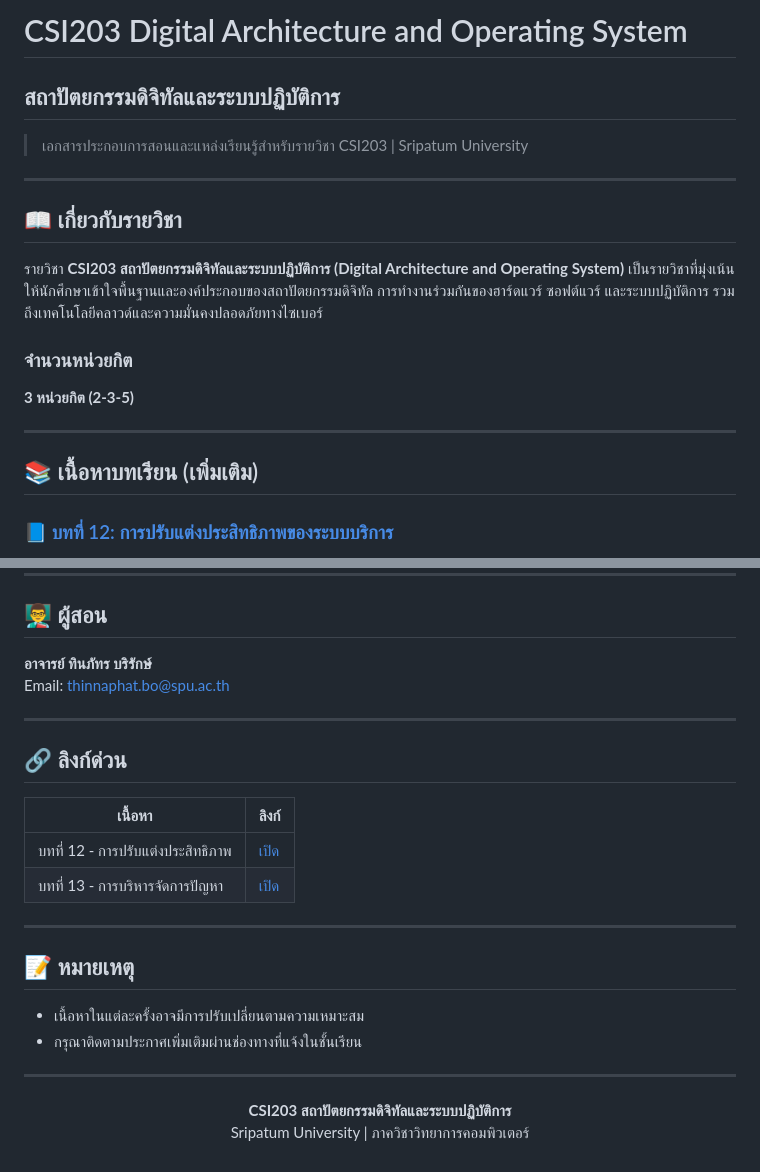
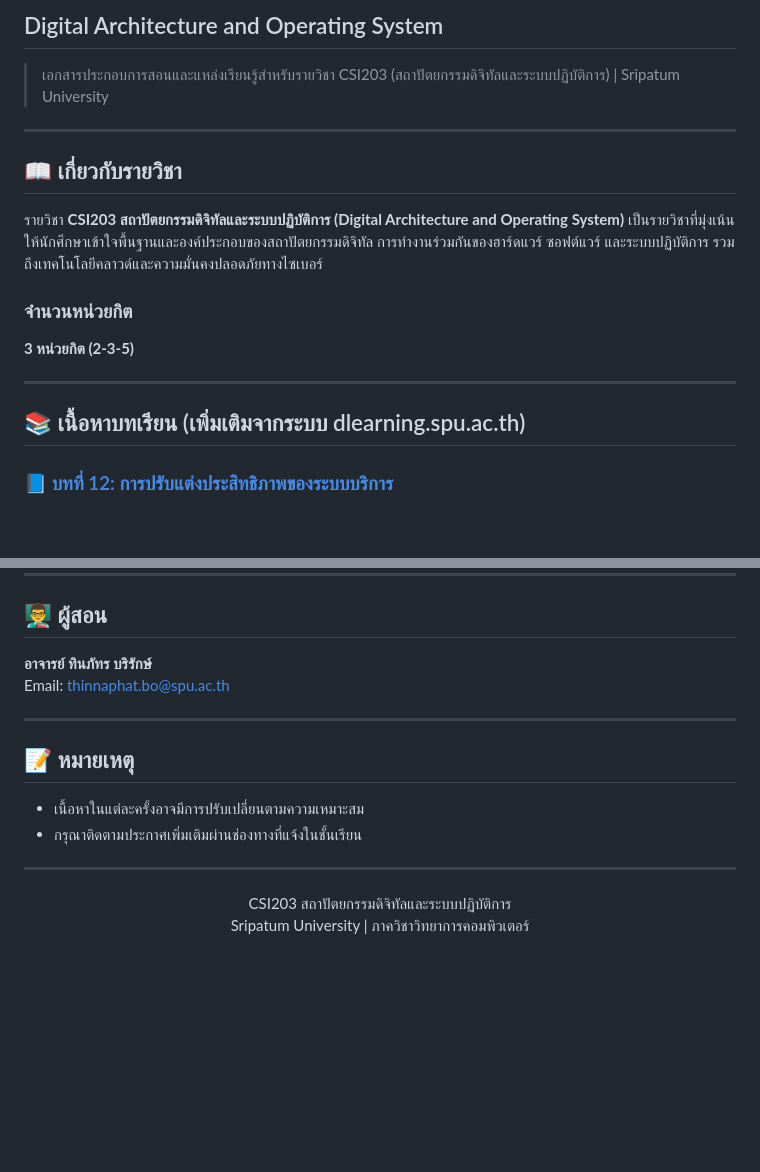
Before and after one commit to ThinnaphatCSI/CSI203, a Markdown page: README.md, 2 parts joined by grey strips. Rendered like a GitHub page; blank space fills up the shorter version.

Commit message:
Revise README for Digital Architecture course
Updated course title and improved content descriptions.

```diff
--- a/README.md
+++ b/README.md
@@ -1,8 +1,6 @@
-# CSI203 Digital Architecture and Operating System
+## Digital Architecture and Operating System
 
-## สถาปัตยกรรมดิจิทัลและระบบปฏิบัติการ
-
-> เอกสารประกอบการสอนและแหล่งเรียนรู้สำหรับรายวิชา CSI203 | Sripatum University
+> เอกสารประกอบการสอนและแหล่งเรียนรู้สำหรับรายวิชา CSI203 (สถาปัตยกรรมดิจิทัลและระบบปฏิบัติการ) | Sripatum University
 
 ---
 
@@ -15,7 +13,7 @@
 
 ---
 
-## 📚 เนื้อหาบทเรียน (เพิ่มเติม)
+## 📚 เนื้อหาบทเรียน (เพิ่มเติมจากระบบ dlearning.spu.ac.th)
 
 ### 📘 [บทที่ 12: การปรับแต่งประสิทธิภาพของระบบบริการ](./chapter12.html)
 
@@ -67,15 +65,6 @@ Email: thinnaphat.bo@spu.ac.th
 
 ---
 
-## 🔗 ลิงก์ด่วน
-
-| เนื้อหา | ลิงก์ |
-|---------|-------|
-| บทที่ 12 - การปรับแต่งประสิทธิภาพ | [เปิด](./chapter12.html) |
-| บทที่ 13 - การบริหารจัดการปัญหา | [เปิด](./chapter13.html) |
-
----
-
 ## 📝 หมายเหตุ
 
 - เนื้อหาในแต่ละครั้งอาจมีการปรับเปลี่ยนตามความเหมาะสม
@@ -85,7 +74,7 @@ Email: thinnaphat.bo@spu.ac.th
 
 <div align="center">
 
-**CSI203 สถาปัตยกรรมดิจิทัลและระบบปฏิบัติการ**
+CSI203 สถาปัตยกรรมดิจิทัลและระบบปฏิบัติการ
 Sripatum University | ภาควิชาวิทยาการคอมพิวเตอร์
 
 </div>
```
